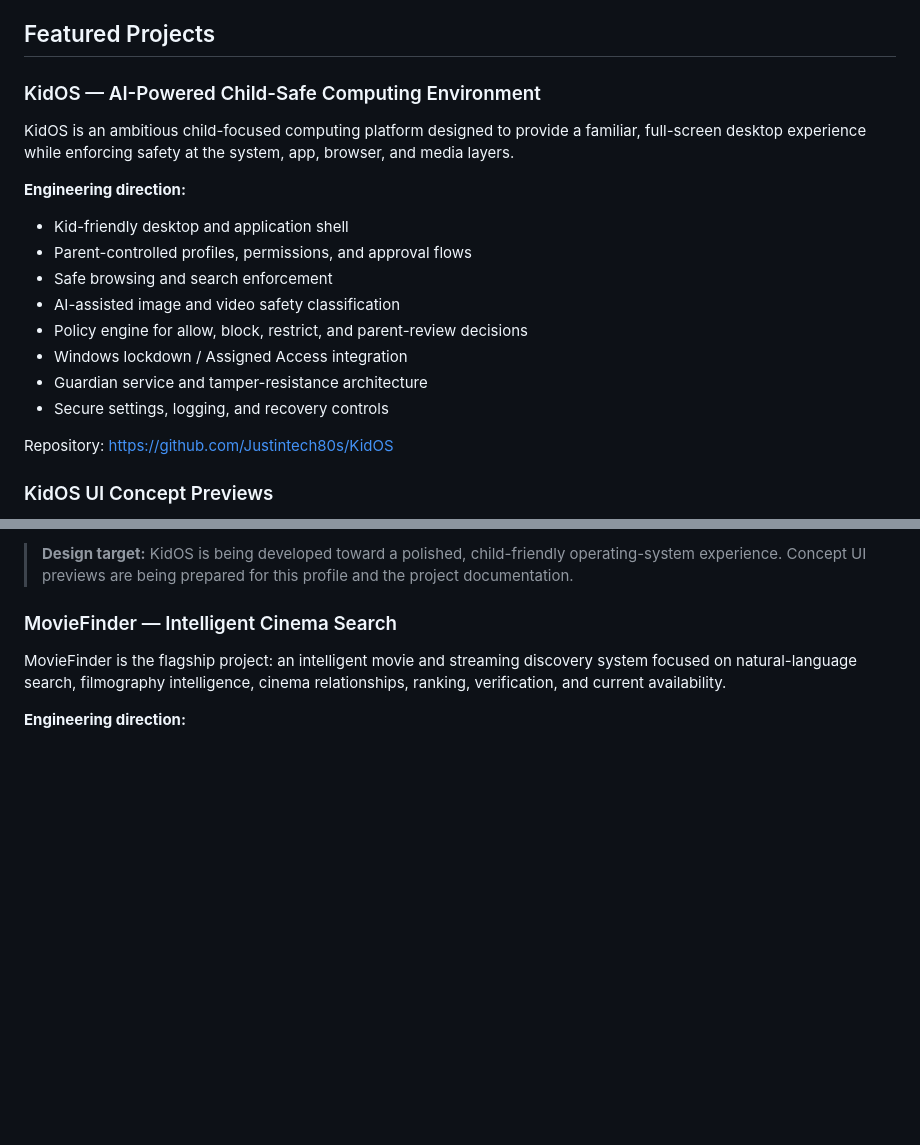
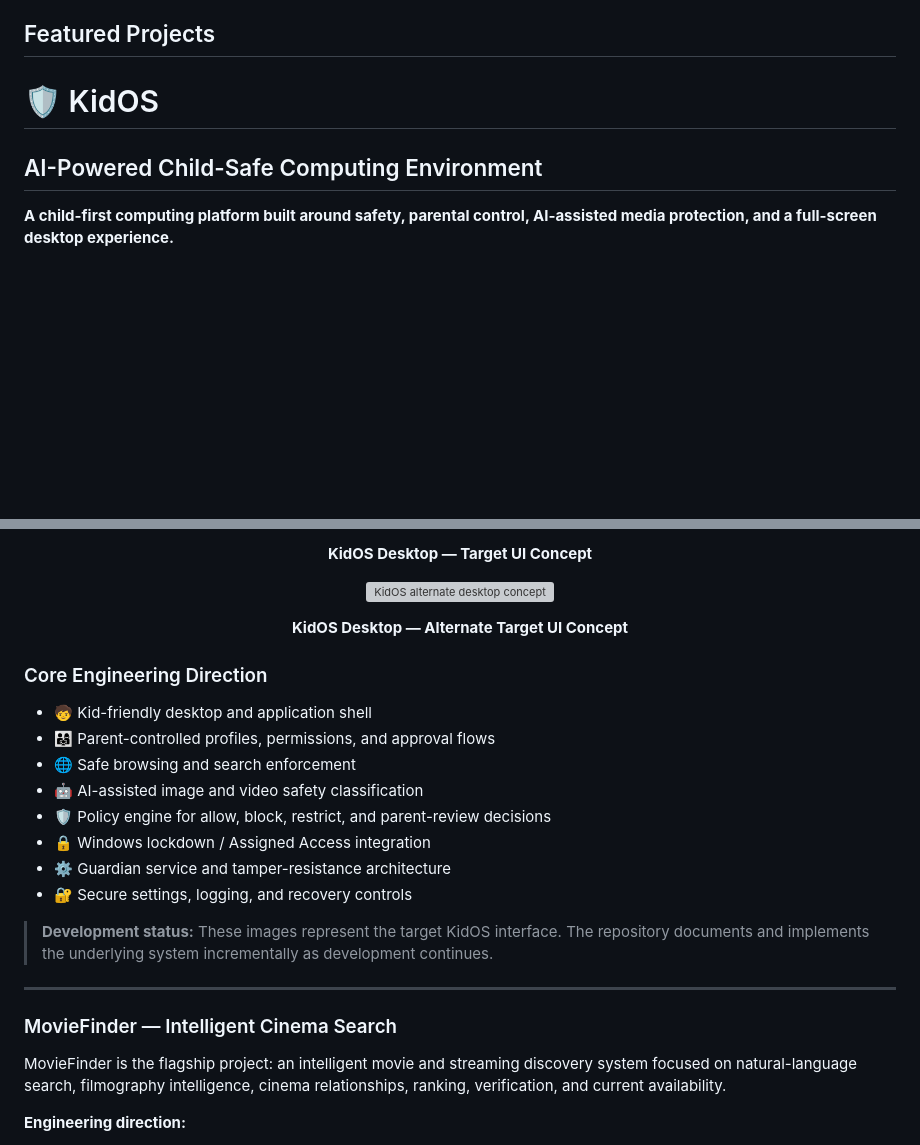
Before and after one commit to Justintech80s/Justintech80s, a Markdown page: README.md, 2 parts joined by grey strips. Drawn GitHub-style; blank space fills up the shorter version; grey boxes are pictures that could not be loaded.

Commit message:
Make KidOS showcase stand out on profile

```diff
--- a/README.md
+++ b/README.md
@@ -4,21 +4,9 @@ Building intelligent software, search systems, experimental applications, and ci
 
 ## Featured Projects
 
-### KidOS — AI-Powered Child-Safe Computing Environment
-KidOS is an ambitious child-focused computing platform designed to provide a familiar, full-screen desktop experience while enforcing safety at the system, app, browser, and media layers.
+# 🛡️ KidOS
+## AI-Powered Child-Safe Computing Environment
 
-**Engineering direction:**
-- Kid-friendly desktop and application shell
-- Parent-controlled profiles, permissions, and approval flows
-- Safe browsing and search enforcement
-- AI-assisted image and video safety classification
-- Policy engine for allow, block, restrict, and parent-review decisions
-- Windows lockdown / Assigned Access integration
-- Guardian service and tamper-resistance architecture
-- Secure settings, logging, and recovery controls
-
-Repository: https://github.com/Justintech80s/KidOS
-
-### KidOS UI Concept Previews
+**A child-first computing platform built around safety, parental control, AI-assisted media protection, and a full-screen desktop experience.**
 
 <p align="center">
@@ -30,6 +18,26 @@ Repository: https://github.com/Justintech80s/KidOS
 </p>
 
-> **Design target:** KidOS is being developed toward a polished, child-friendly operating-system experience. Concept UI previews are being prepared for this profile and the project documentation.
+<p align="center"><strong>KidOS Desktop — Target UI Concept</strong></p>
+
+<p align="center">
+  <img src="https://raw.githubusercontent.com/Justintech80s/KidOS/main/BFB02781-33F0-4920-8C3F-18735168ACD4.png" alt="KidOS alternate desktop concept" width="100%" />
+</p>
+
+<p align="center"><strong>KidOS Desktop — Alternate Target UI Concept</strong></p>
+
+### Core Engineering Direction
+- 🧒 Kid-friendly desktop and application shell
+- 👨‍👩‍👧 Parent-controlled profiles, permissions, and approval flows
+- 🌐 Safe browsing and search enforcement
+- 🤖 AI-assisted image and video safety classification
+- 🛡️ Policy engine for allow, block, restrict, and parent-review decisions
+- 🔒 Windows lockdown / Assigned Access integration
+- ⚙️ Guardian service and tamper-resistance architecture
+- 🔐 Secure settings, logging, and recovery controls
+
+> **Development status:** These images represent the target KidOS interface. The repository documents and implements the underlying system incrementally as development continues.
+
+---
 
 ### MovieFinder — Intelligent Cinema Search
 MovieFinder is the flagship project: an intelligent movie and streaming discovery system focused on natural-language search, filmography intelligence, cinema relationships, ranking, verification, and current availability.
```
Also changed, not shown: other parts of README.md (+2 -2 lines).
